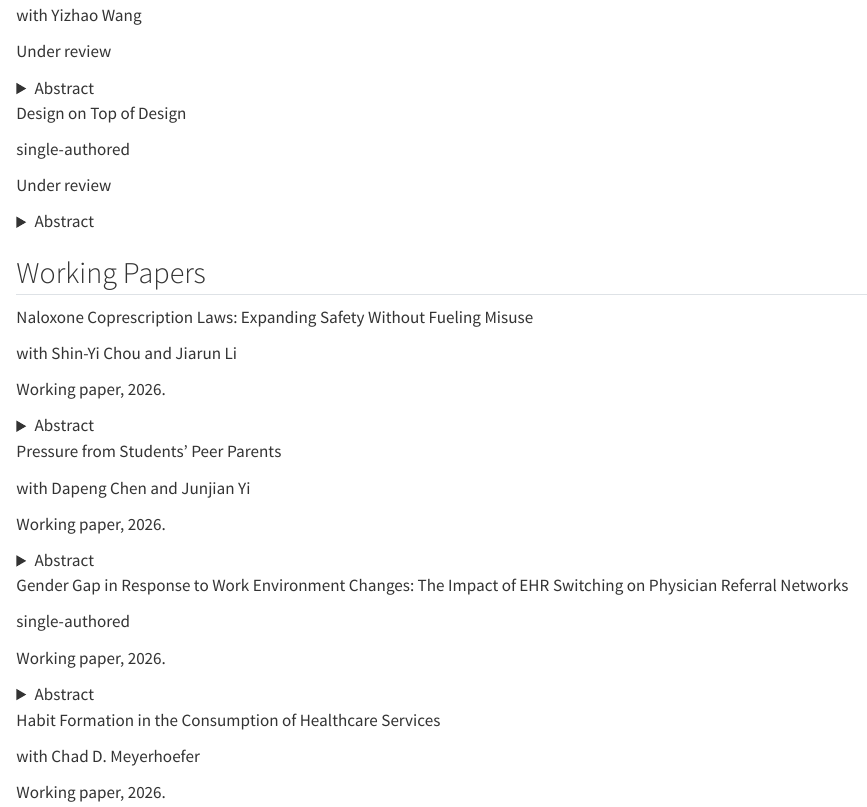
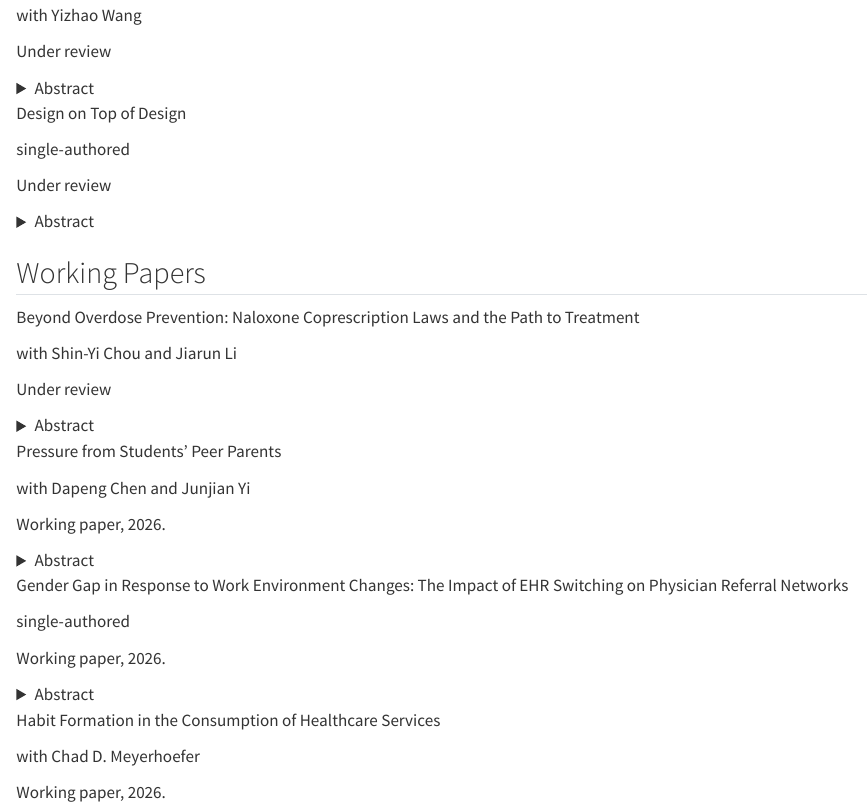
Before and after one commit to BingjinXue/personal_web, a Quarto document (research.qmd): the page in a window 1100 px wide, from 1340 px down. Rendered offline with R 4.5, knitr and Pandoc in place of Quarto, with nearby package versions.

Commit message:
Update Naloxone Coprescription Laws entry: new title, under review

```diff
--- a/research.qmd
+++ b/research.qmd
@@ -168,11 +168,11 @@ We study empirical design composition — layering one identification strategy o
 ## Working Papers
 
 ::: {.paper}
-[Naloxone Coprescription Laws: Expanding Safety Without Fueling Misuse]{.title}
+[Beyond Overdose Prevention: Naloxone Coprescription Laws and the Path to Treatment]{.title}
 
 [with Shin-Yi Chou and Jiarun Li]{.authors}
 
-[Working paper, 2026.]{.venue}
+[[Under review]{.tag}]{.venue}
 
 <details class="paper-abstract">
 <summary>Abstract</summary>
```
Also changed, not shown: 1 other file.
